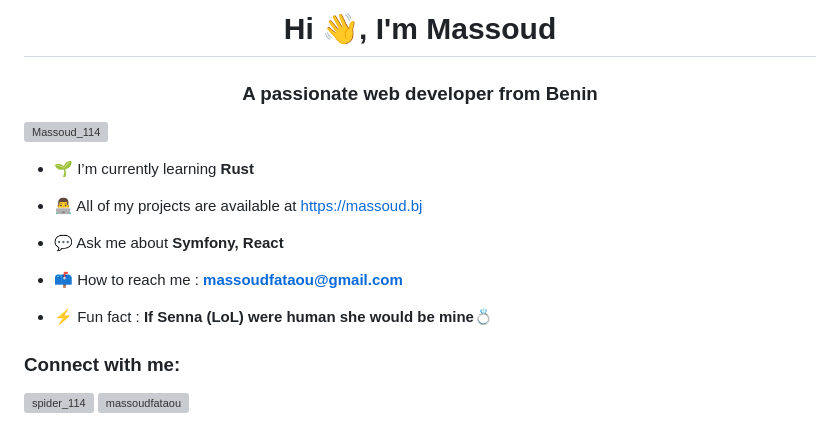
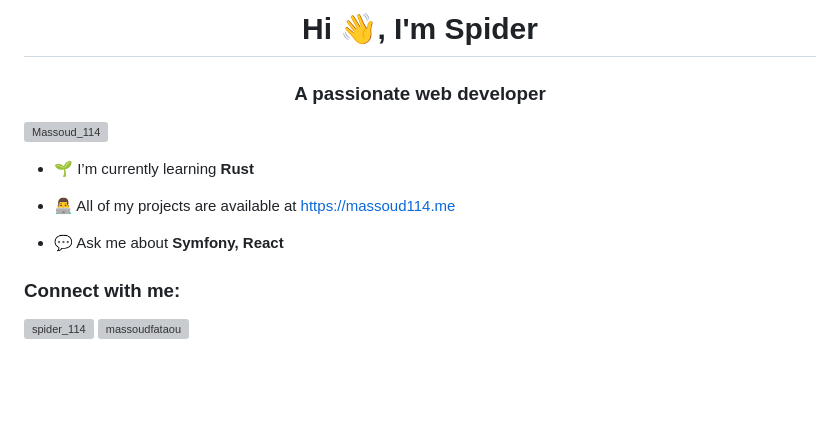
Before and after one commit to Massoud114/massoud114, a Markdown page: README.md, the part around the change. Rendered like a GitHub page; blank space fills up the shorter version; grey boxes are pictures that could not be loaded.

Commit message:
Revise README with new name and website
Updated personal information and links in README.

```diff
--- a/README.md
+++ b/README.md
@@ -1,17 +1,13 @@
-<h1 align="center">Hi 👋, I'm Massoud</h1>
-<h3 align="center">A passionate web developer from Benin</h3>
+<h1 align="center">Hi 👋, I'm Spider</h1>
+<h3 align="center">A passionate web developer</h3>
 
 <p align="left"> <a href="https://twitter.com/_Massoud114" target="blank"><img src="https://img.shields.io/twitter/follow/massoud_114?logo=twitter&style=for-the-badge" alt="Massoud_114" /></a> </p>
 
 - 🌱 I’m currently learning **Rust**
 
-- 👨‍💻 All of my projects are available at [https://massoud.bj](https://massoud.bj)
+- 👨‍💻 All of my projects are available at [https://massoud114.me](https://massoud114.me)
 
 - 💬 Ask me about **Symfony, React**
-
-- 📫 How to reach me : **massoudfataou@gmail.com**
-
-- ⚡ Fun fact : **If Senna (LoL) were human she would be mine💍**
 
 <h3 align="left">Connect with me:</h3>
 <p align="left">
```
